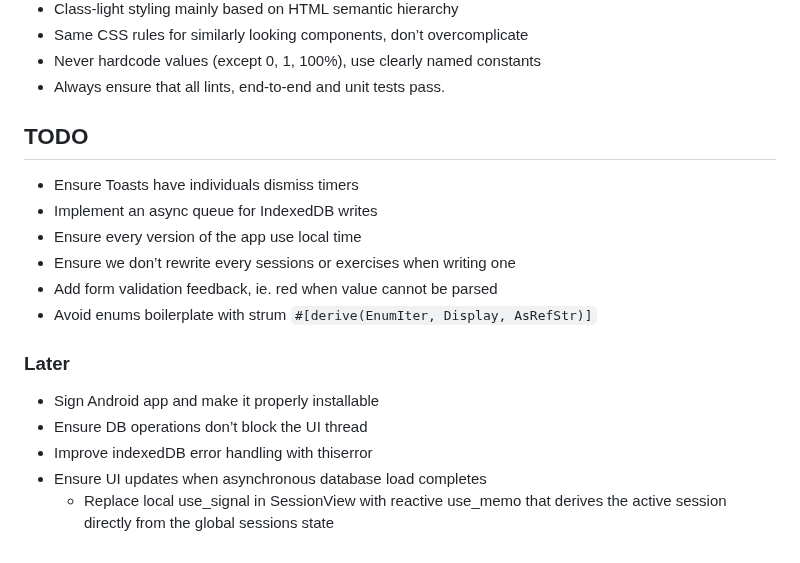
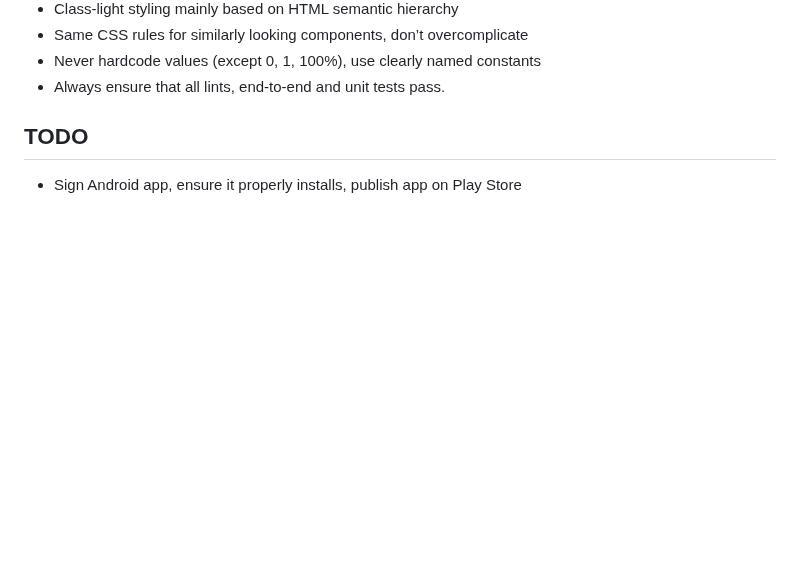
Before and after one commit to gfauredev/LogOut, a Markdown page: README.md, the part around the change. GitHub-like rendering; blank space fills up the shorter version.

Commit message:
doc: done

```diff
--- a/README.md
+++ b/README.md
@@ -249,21 +249,7 @@ services, providing a detailed view of the codebase's API.
 
 ## TODO
 
-- Ensure Toasts have individuals dismiss timers
-- Implement an async queue for IndexedDB writes
-- Ensure every version of the app use local time
-- Ensure we don’t rewrite every sessions or exercises when writing one
-- Add form validation feedback, ie. red when value cannot be parsed
-- Avoid enums boilerplate with strum `#[derive(EnumIter, Display, AsRefStr)]`
-
-### Later
-
-- Sign Android app and make it properly installable
-- Ensure DB operations don’t block the UI thread
-- Improve indexedDB error handling with thiserror
-- Ensure UI updates when asynchronous database load completes
-  - Replace local use_signal in SessionView with reactive use_memo that derives
-    the active session directly from the global sessions state
+- Sign Android app, ensure it properly installs, publish app on Play Store
 
 [LogOut]: https://gfauredev.github.io/LogOut
 [800+ exercises]: https://github.com/yuhonas/free-exercise-db
```
